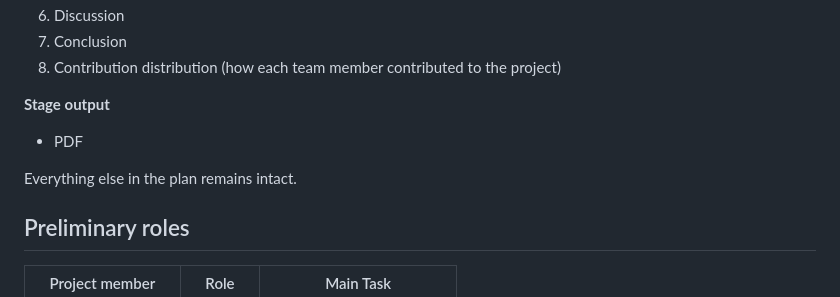
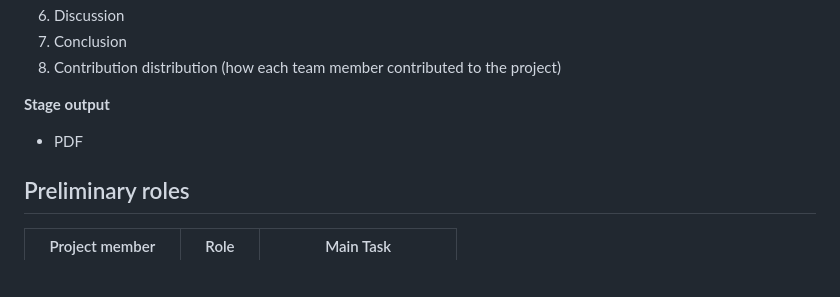
Before and after one commit to littlemicrowave/ME-based-emotion-classifier, a Markdown page: README.md, the part around the change. Drawn GitHub-style; blank space fills up the shorter version.

```diff
--- a/README.md
+++ b/README.md
@@ -115,8 +115,6 @@ The report needs to contain these mandatory parts:
 
 * PDF
 
-Everything else in the plan remains intact.
-
 ## Preliminary roles
 | Project member     |    Role    |   Main Task  |
 |:------------------:|:----------:|:------------:|
```
